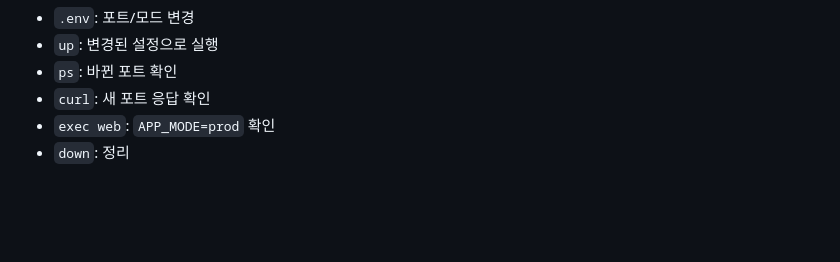
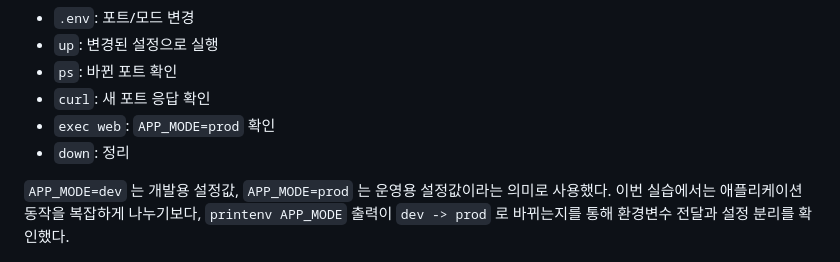
Before and after one commit to request10hour/dev-workstation-setup, a Markdown page: README.md, the part around the change. GitHub-like rendering; blank space fills up the shorter version.

Commit message:
docs: explain compose dev and prod modes

```diff
--- a/README.md
+++ b/README.md
@@ -916,6 +916,8 @@ $ docker compose down
 - `exec web`: `APP_MODE=prod` 확인
 - `down`: 정리
 
+`APP_MODE=dev` 는 개발용 설정값, `APP_MODE=prod` 는 운영용 설정값이라는 의미로 사용했다. 이번 실습에서는 애플리케이션 동작을 복잡하게 나누기보다, `printenv APP_MODE` 출력이 `dev -> prod` 로 바뀌는지를 통해 환경변수 전달과 설정 분리를 확인했다.
+
 ![Compose 8083 브라우저, 통신, APP_MODE=prod 증거](./docs/assets/bonus-compose-browser-8083.png)
 
 한 줄 요약: Docker Compose를 사용하면 웹 서비스 실행 설정을 파일로 관리하면서, `up / ps / logs / down` 운영 흐름과 서비스 간 통신, 환경변수 변경까지 같은 방식으로 반복 검증할 수 있다.
```
